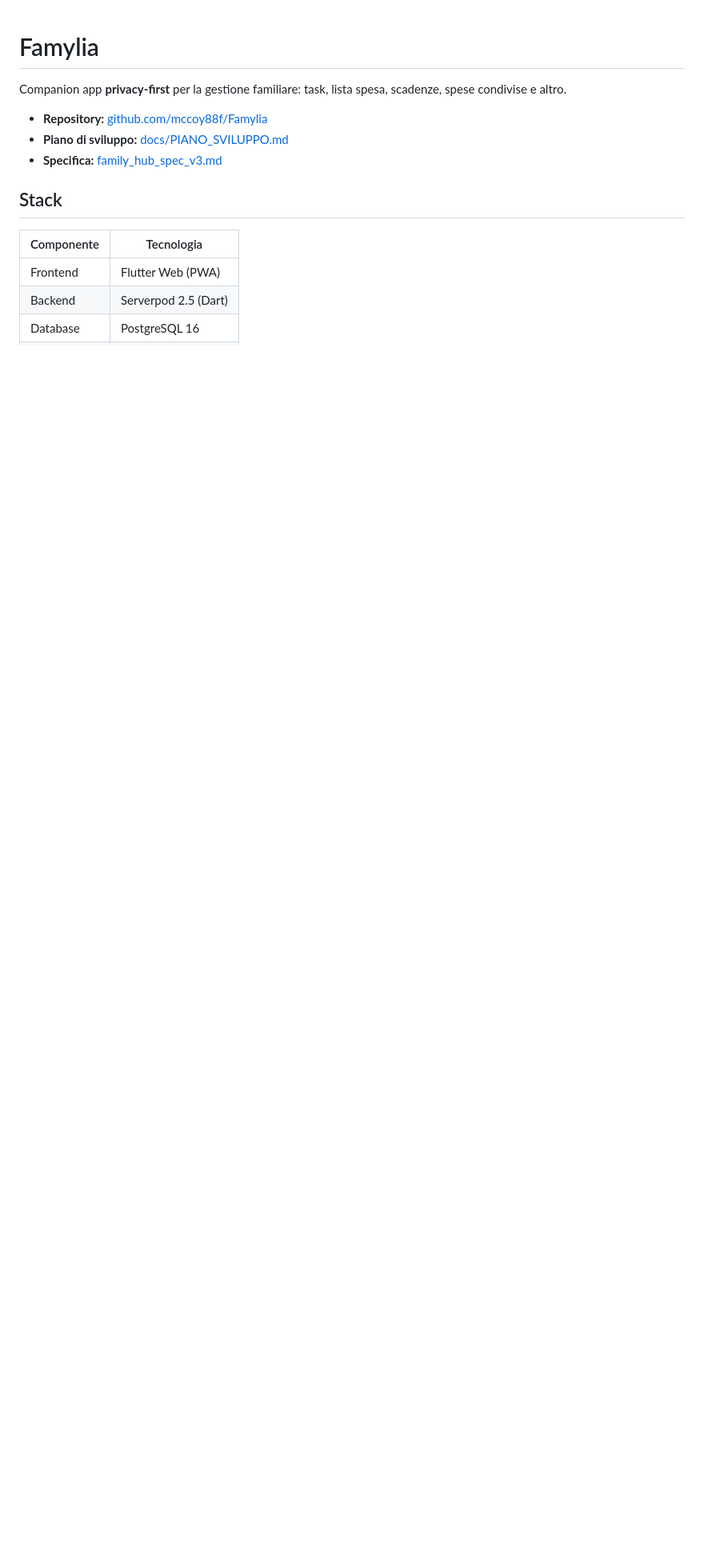
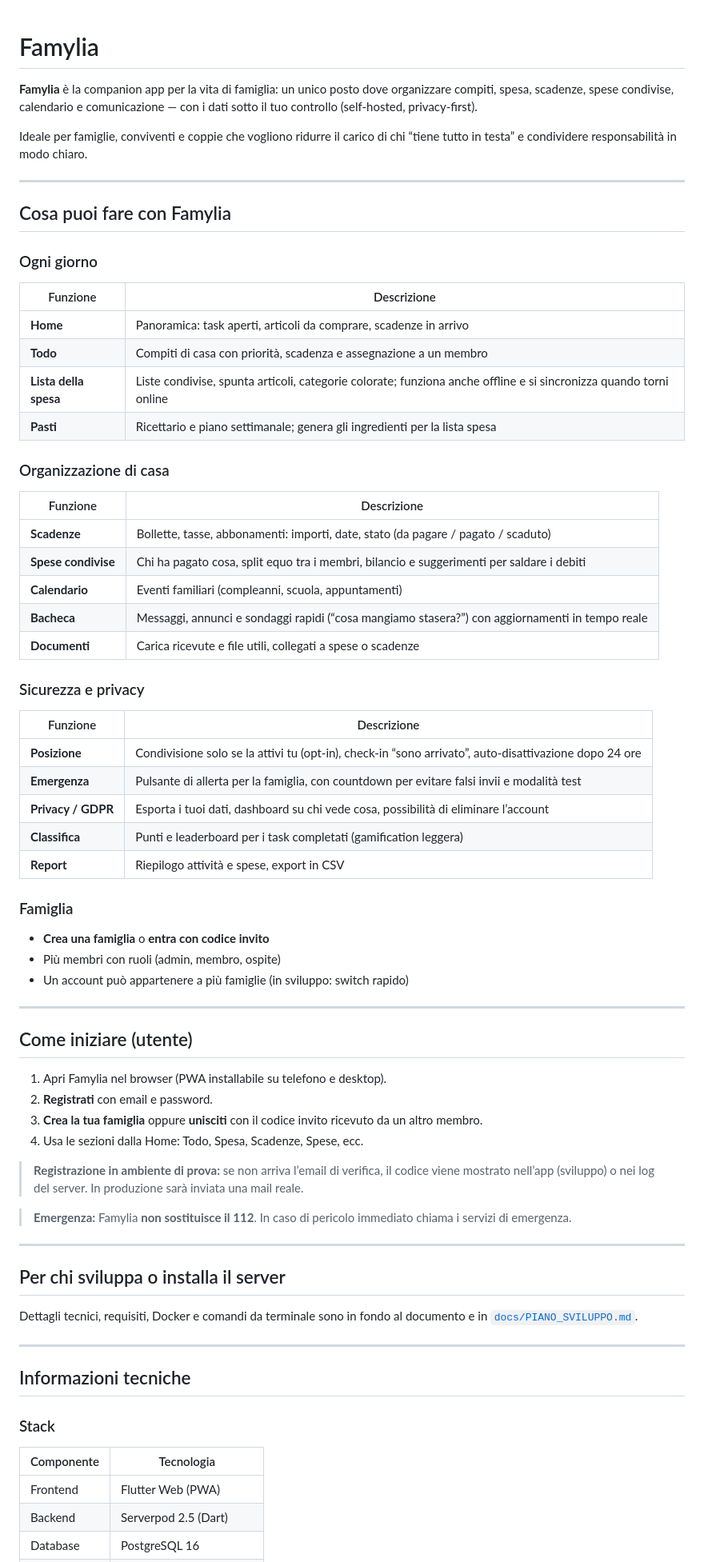
Before and after one commit to mccoy88f/Famylia, a Markdown page: README.md, the part around one of its changes. Shown at 80% size. Drawn GitHub-style; blank space fills up the shorter version.

```diff
--- a/README.md
+++ b/README.md
@@ -1,12 +1,72 @@
 # Famylia
 
-Companion app **privacy-first** per la gestione familiare: task, lista spesa, scadenze, spese condivise e altro.
+**Famylia** è la companion app per la vita di famiglia: un unico posto dove organizzare compiti, spesa, scadenze, spese condivise, calendario e comunicazione — con i dati sotto il tuo controllo (self-hosted, privacy-first).
 
-- **Repository:** [github.com/mccoy88f/Famylia](https://github.com/mccoy88f/Famylia)
-- **Piano di sviluppo:** [docs/PIANO_SVILUPPO.md](docs/PIANO_SVILUPPO.md)
-- **Specifica:** [family_hub_spec_v3.md](family_hub_spec_v3.md)
+Ideale per famiglie, conviventi e coppie che vogliono ridurre il carico di chi “tiene tutto in testa” e condividere responsabilità in modo chiaro.
 
-## Stack
+---
+
+## Cosa puoi fare con Famylia
+
+### Ogni giorno
+
+| Funzione | Descrizione |
+|----------|-------------|
+| **Home** | Panoramica: task aperti, articoli da comprare, scadenze in arrivo |
+| **Todo** | Compiti di casa con priorità, scadenza e assegnazione a un membro |
+| **Lista della spesa** | Liste condivise, spunta articoli, categorie colorate; funziona anche offline e si sincronizza quando torni online |
+| **Pasti** | Ricettario e piano settimanale; genera gli ingredienti per la lista spesa |
+
+### Organizzazione di casa
+
+| Funzione | Descrizione |
+|----------|-------------|
+| **Scadenze** | Bollette, tasse, abbonamenti: importi, date, stato (da pagare / pagato / scaduto) |
+| **Spese condivise** | Chi ha pagato cosa, split equo tra i membri, bilancio e suggerimenti per saldare i debiti |
+| **Calendario** | Eventi familiari (compleanni, scuola, appuntamenti) |
+| **Bacheca** | Messaggi, annunci e sondaggi rapidi (“cosa mangiamo stasera?”) con aggiornamenti in tempo reale |
+| **Documenti** | Carica ricevute e file utili, collegati a spese o scadenze |
+
+### Sicurezza e privacy
+
+| Funzione | Descrizione |
+|----------|-------------|
+| **Posizione** | Condivisione solo se la attivi tu (opt-in), check-in “sono arrivato”, auto-disattivazione dopo 24 ore |
+| **Emergenza** | Pulsante di allerta per la famiglia, con countdown per evitare falsi invii e modalità test |
+| **Privacy / GDPR** | Esporta i tuoi dati, dashboard su chi vede cosa, possibilità di eliminare l’account |
+| **Classifica** | Punti e leaderboard per i task completati (gamification leggera) |
+| **Report** | Riepilogo attività e spese, export in CSV |
+
+### Famiglia
+
+- **Crea una famiglia** o **entra con codice invito**
+- Più membri con ruoli (admin, membro, ospite)
+- Un account può appartenere a più famiglie (in sviluppo: switch rapido)
+
+---
+
+## Come iniziare (utente)
+
+1. Apri Famylia nel browser (PWA installabile su telefono e desktop).
+2. **Registrati** con email e password.
+3. **Crea la tua famiglia** oppure **unisciti** con il codice invito ricevuto da un altro membro.
+4. Usa le sezioni dalla Home: Todo, Spesa, Scadenze, Spese, ecc.
+
+> **Registrazione in ambiente di prova:** se non arriva l’email di verifica, il codice viene mostrato nell’app (sviluppo) o nei log del server. In produzione sarà inviata una mail reale.
+
+> **Emergenza:** Famylia **non sostituisce il 112**. In caso di pericolo immediato chiama i servizi di emergenza.
+
+---
+
+## Per chi sviluppa o installa il server
+
+Dettagli tecnici, requisiti, Docker e comandi da terminale sono in fondo al documento e in [`docs/PIANO_SVILUPPO.md`](docs/PIANO_SVILUPPO.md).
+
+---
+
+## Informazioni tecniche
+
+### Stack
 
 | Componente | Tecnologia |
 |------------|------------|
```
Also changed, not shown: other parts of README.md (+37 -86 lines).
